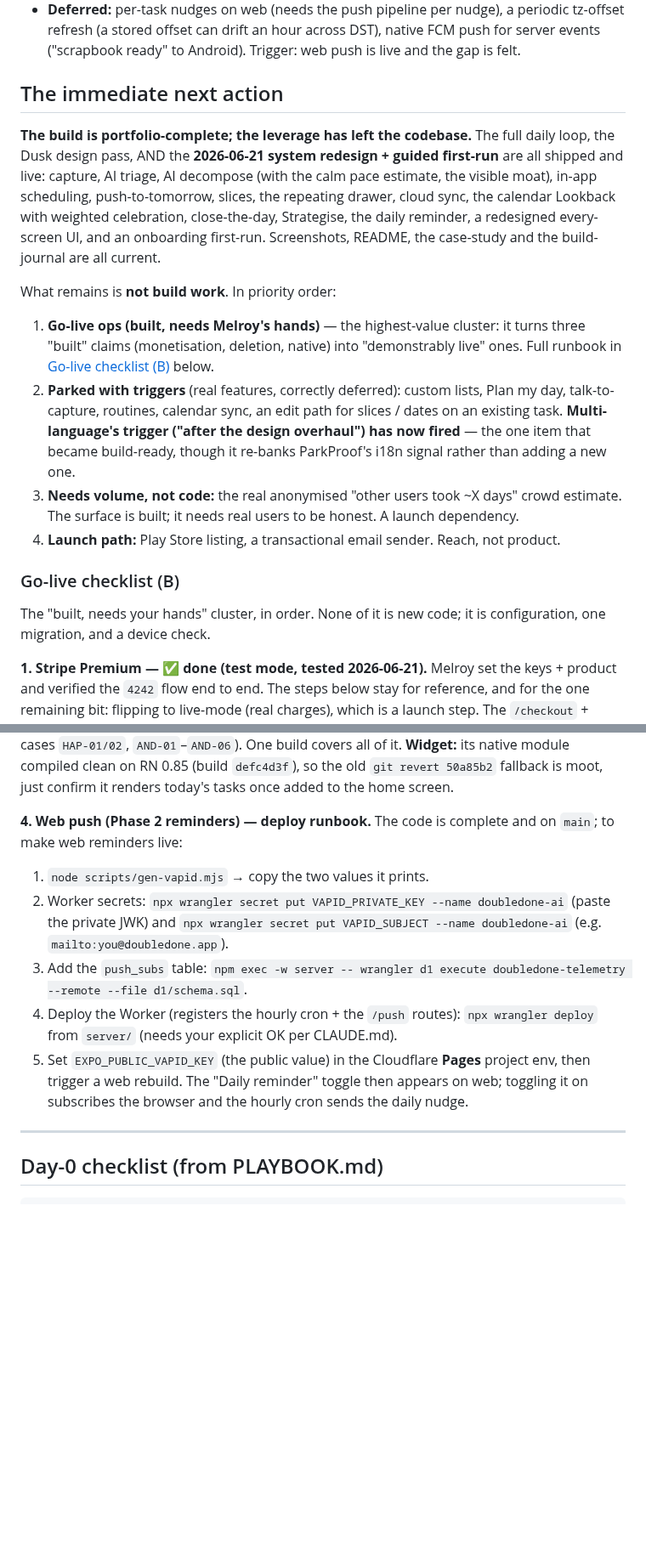
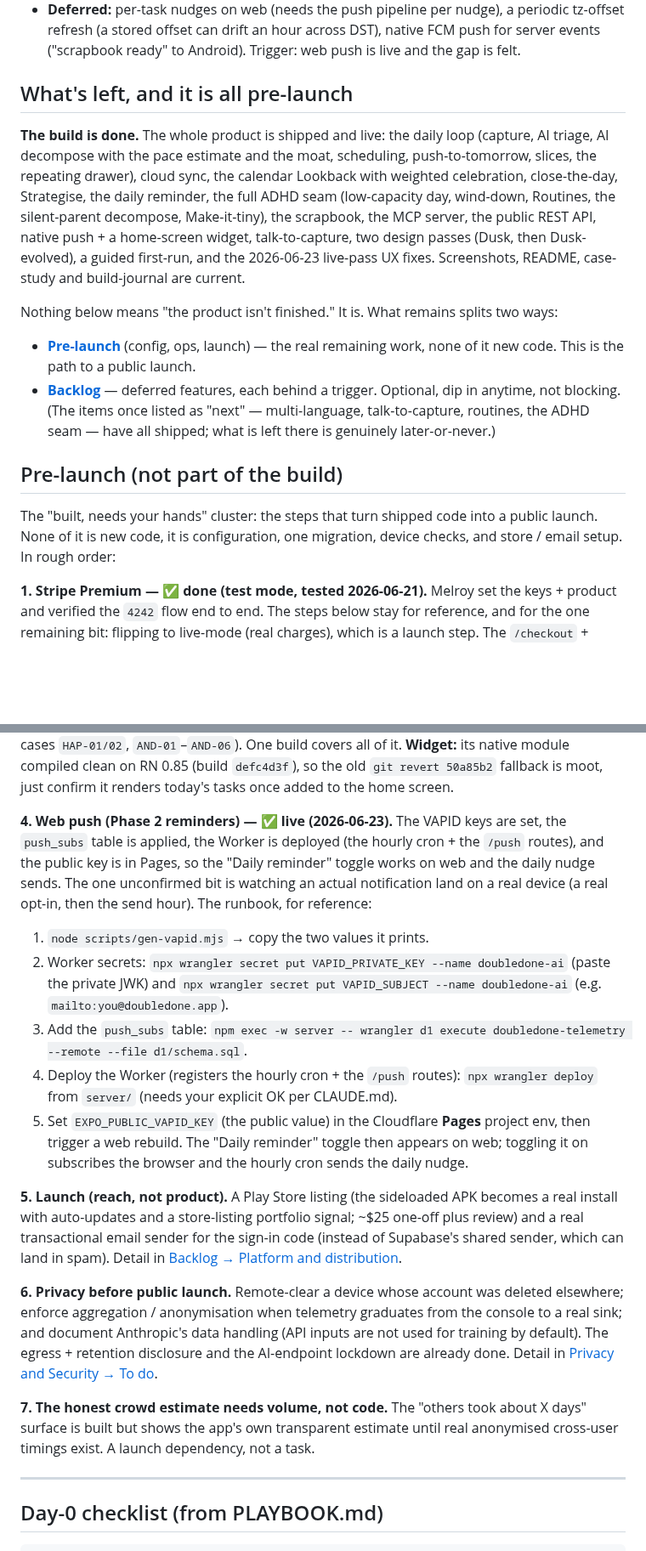
Before and after one commit to melroyds/doubledone, a Markdown page: BUILD-PLAN.md, 2 parts joined by grey strips. Shown at 85% size. Rendered like a GitHub page; blank space fills up the shorter version.

Commit message:
docs(build-plan): the build is done, pre-launch split into its own section
Reframed "the immediate next action" as "What's left, and it is all pre-launch":
the product is shipped and live; what remains is config / ops / launch, plus an
optional deferred-features backlog. Promoted the go-live checklist to a
top-level "Pre-launch (not part of the build)" section and folded in the launch
(Play Store, transactional email) and privacy-before-launch items. Marked web
push live (VAPID keys + cron + Pages key all set). Bumped the date to 2026-06-23.

Co-Authored-By: Claude Opus 4.8 (1M context) <noreply@anthropic.com>

```diff
--- a/BUILD-PLAN.md
+++ b/BUILD-PLAN.md
@@ -51,20 +51,18 @@ A native Today widget (`react-native-android-widget`): the top unfinished titles
 - The pre-existing daily Android reminder was refactored to cancel only itself, so it and the per-task nudges coexist on their own channels.
 - **Deferred:** per-task nudges on web (needs the push pipeline per nudge), a periodic tz-offset refresh (a stored offset can drift an hour across DST), native FCM push for server events ("scrapbook ready" to Android). Trigger: web push is live and the gap is felt.
 
-## The immediate next action
+## What's left, and it is all pre-launch
 
-**The build is portfolio-complete; the leverage has left the codebase.** The full daily loop, the Dusk design pass, AND the **2026-06-21 system redesign + guided first-run** are all shipped and live: capture, AI triage, AI decompose (with the calm pace estimate, the visible moat), in-app scheduling, push-to-tomorrow, slices, the repeating drawer, cloud sync, the calendar Lookback with weighted celebration, close-the-day, Strategise, the daily reminder, a redesigned every-screen UI, and an onboarding first-run. Screenshots, README, the case-study and the build-journal are all current.
+**The build is done.** The whole product is shipped and live: the daily loop (capture, AI triage, AI decompose with the pace estimate and the moat, scheduling, push-to-tomorrow, slices, the repeating drawer), cloud sync, the calendar Lookback with weighted celebration, close-the-day, Strategise, the daily reminder, the full ADHD seam (low-capacity day, wind-down, Routines, the silent-parent decompose, Make-it-tiny), the scrapbook, the MCP server, the public REST API, native push + a home-screen widget, talk-to-capture, two design passes (Dusk, then Dusk-evolved), a guided first-run, and the 2026-06-23 live-pass UX fixes. Screenshots, README, case-study and build-journal are current.
 
-What remains is **not build work**. In priority order:
+Nothing below means "the product isn't finished." It is. What remains splits two ways:
 
-1. **Go-live ops (built, needs Melroy's hands)** — the highest-value cluster: it turns three "built" claims (monetisation, deletion, native) into "demonstrably live" ones. Full runbook in [Go-live checklist (B)](#go-live-checklist-b) below.
-2. **Parked with triggers** (real features, correctly deferred): custom lists, Plan my day, talk-to-capture, routines, calendar sync, an edit path for slices / dates on an existing task. **Multi-language's trigger ("after the design overhaul") has now fired** — the one item that became build-ready, though it re-banks ParkProof's i18n signal rather than adding a new one.
-3. **Needs volume, not code:** the real anonymised "other users took ~X days" crowd estimate. The surface is built; it needs real users to be honest. A launch dependency.
-4. **Launch path:** Play Store listing, a transactional email sender. Reach, not product.
+- **[Pre-launch](#pre-launch-not-part-of-the-build)** (config, ops, launch) — the real remaining work, none of it new code. This is the path to a public launch.
+- **[Backlog](#backlog-deferred-work-with-triggers)** — deferred features, each behind a trigger. Optional, dip in anytime, not blocking. (The items once listed as "next" — multi-language, talk-to-capture, routines, the ADHD seam — have all shipped; what is left there is genuinely later-or-never.)
 
-### Go-live checklist (B)
+## Pre-launch (not part of the build)
 
-The "built, needs your hands" cluster, in order. None of it is new code; it is configuration, one migration, and a device check.
+The "built, needs your hands" cluster: the steps that turn shipped code into a public launch. None of it is new code, it is configuration, one migration, device checks, and store / email setup. In rough order:
 
 **1. Stripe Premium — ✅ done (test mode, tested 2026-06-21).** Melroy set the keys + product and verified the `4242` flow end to end. The steps below stay for reference, and for the one remaining bit: flipping to live-mode (real charges), which is a launch step. The `/checkout` + `/stripe-webhook` flow, the `/premium` paywall, and the D1 entitlement are built.
    1. In the **Stripe dashboard** (test mode), create a Product "DoubleDone Premium" with a recurring **A$5 / month** price; copy the price id (`price_…`).
@@ -80,12 +78,18 @@ The "built, needs your hands" cluster, in order. None of it is new code; it is c
 
 **3. On-device checks (need a fresh Android build).** The APK predates the redesign AND the whole 2026-06-21 native batch, so build a new one first (`eas build -p android --profile preview`), sideload, then check: the redesign + fonts + dark mode, the **daily reminder**, and the native batch — **haptics**, **keep-awake in Focus**, **themed system bars**, **launcher shortcuts**, **share-to-DoubleDone**, the **home-screen widget**, and the **per-task "remind me" nudges** (test cases `HAP-01/02`, `AND-01`–`AND-06`). One build covers all of it. **Widget:** its native module compiled clean on RN 0.85 (build `defc4d3f`), so the old `git revert 50a85b2` fallback is moot, just confirm it renders today's tasks once added to the home screen.
 
-**4. Web push (Phase 2 reminders) — deploy runbook.** The code is complete and on `main`; to make web reminders live:
+**4. Web push (Phase 2 reminders) — ✅ live (2026-06-23).** The VAPID keys are set, the `push_subs` table is applied, the Worker is deployed (the hourly cron + the `/push` routes), and the public key is in Pages, so the "Daily reminder" toggle works on web and the daily nudge sends. The one unconfirmed bit is watching an actual notification land on a real device (a real opt-in, then the send hour). The runbook, for reference:
    1. `node scripts/gen-vapid.mjs` → copy the two values it prints.
    2. Worker secrets: `npx wrangler secret put VAPID_PRIVATE_KEY --name doubledone-ai` (paste the private JWK) and `npx wrangler secret put VAPID_SUBJECT --name doubledone-ai` (e.g. `mailto:you@doubledone.app`).
    3. Add the `push_subs` table: `npm exec -w server -- wrangler d1 execute doubledone-telemetry --remote --file d1/schema.sql`.
    4. Deploy the Worker (registers the hourly cron + the `/push` routes): `npx wrangler deploy` from `server/` (needs your explicit OK per CLAUDE.md).
    5. Set `EXPO_PUBLIC_VAPID_KEY` (the public value) in the Cloudflare **Pages** project env, then trigger a web rebuild. The "Daily reminder" toggle then appears on web; toggling it on subscribes the browser and the hourly cron sends the daily nudge.
+
+**5. Launch (reach, not product).** A Play Store listing (the sideloaded APK becomes a real install with auto-updates and a store-listing portfolio signal; ~$25 one-off plus review) and a real transactional email sender for the sign-in code (instead of Supabase's shared sender, which can land in spam). Detail in [Backlog → Platform and distribution](#backlog-deferred-work-with-triggers).
+
+**6. Privacy before public launch.** Remote-clear a device whose account was deleted elsewhere; enforce aggregation / anonymisation when telemetry graduates from the console to a real sink; and document Anthropic's data handling (API inputs are not used for training by default). The egress + retention disclosure and the AI-endpoint lockdown are already done. Detail in [Privacy and Security → To do](#privacy-and-security).
+
+**7. The honest crowd estimate needs volume, not code.** The "others took about X days" surface is built but shows the app's own transparent estimate until real anonymised cross-user timings exist. A launch dependency, not a task.
 
 ---
 
```
Also changed, not shown: other parts of BUILD-PLAN.md (+1 -1 lines).
